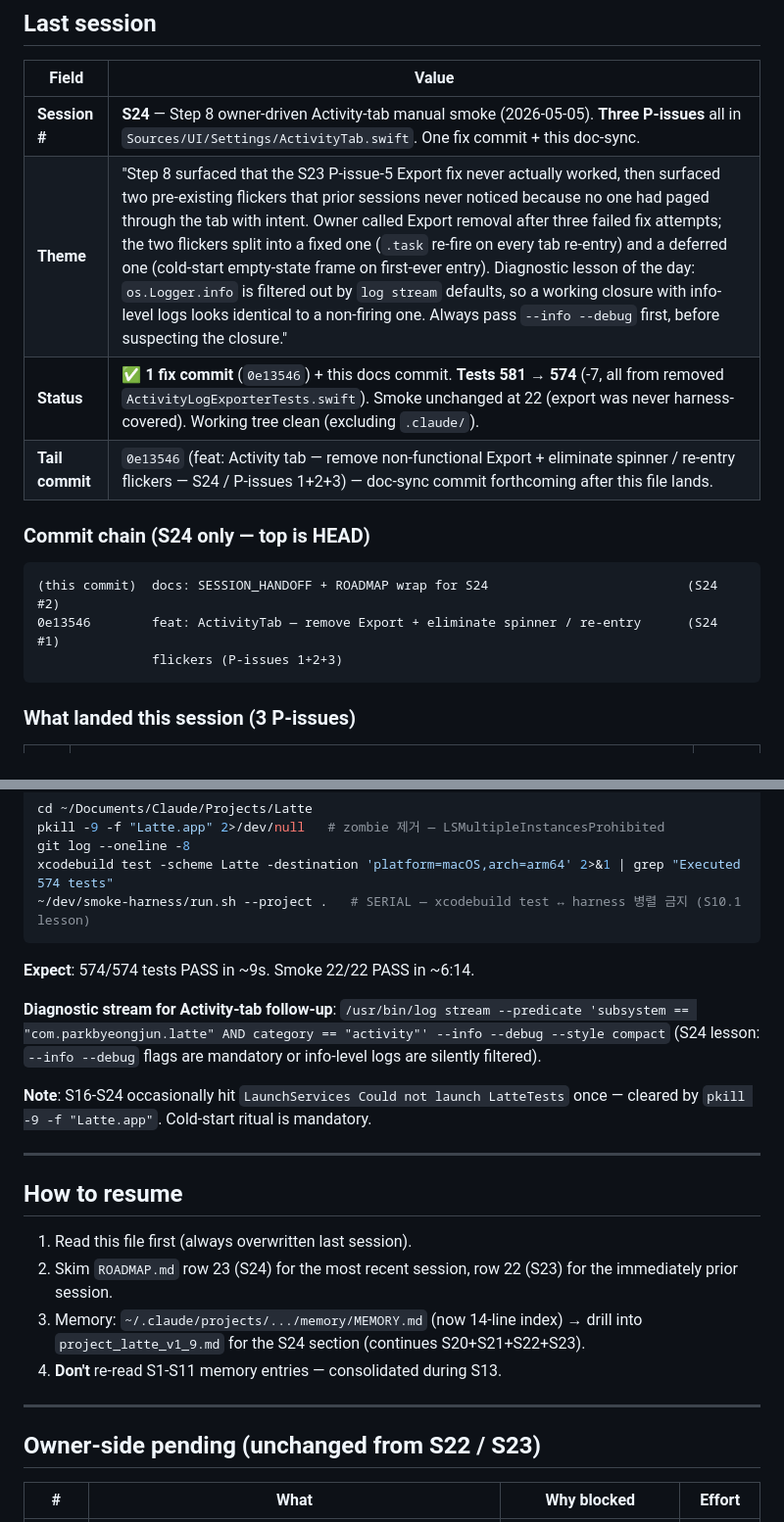
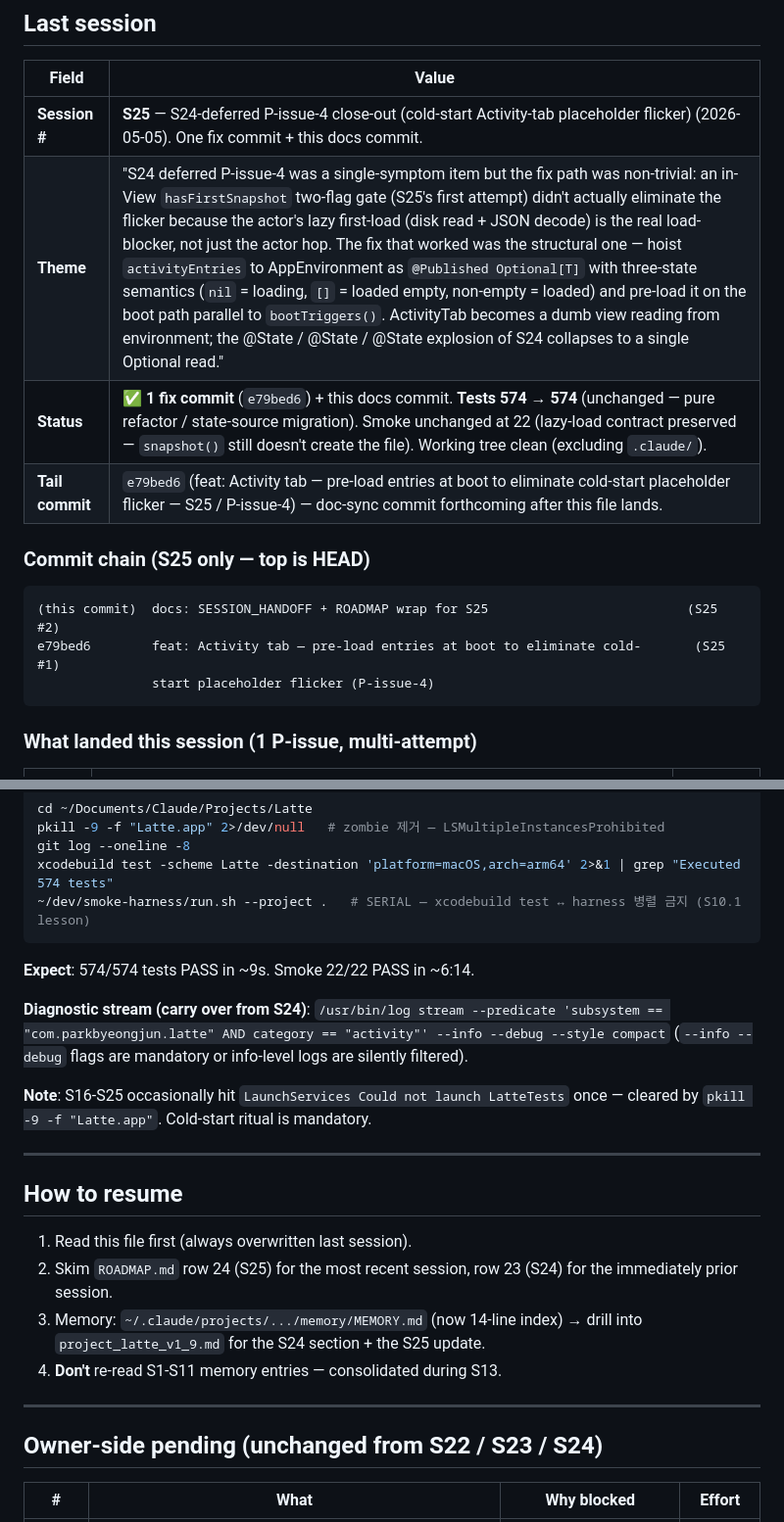
Before and after one commit to SpesPark/latte, a Markdown page: docs/SESSION_HANDOFF.md, 2 parts joined by grey strips. Shown at 98% size. Rendered like a GitHub page.

````diff
--- a/docs/SESSION_HANDOFF.md
+++ b/docs/SESSION_HANDOFF.md
@@ -8,20 +8,20 @@
 
 | Field | Value |
 |---|---|
-| **Session #** | **S24** — Step 8 owner-driven Activity-tab manual smoke (2026-05-05). **Three P-issues** all in `Sources/UI/Settings/ActivityTab.swift`. One fix commit + this doc-sync. |
-| **Theme** | "Step 8 surfaced that the S23 P-issue-5 Export fix never actually worked, then surfaced two pre-existing flickers that prior sessions never noticed because no one had paged through the tab with intent. Owner called Export removal after three failed fix attempts; the two flickers split into a fixed one (`.task` re-fire on every tab re-entry) and a deferred one (cold-start empty-state frame on first-ever entry). Diagnostic lesson of the day: `os.Logger.info` is filtered out by `log stream` defaults, so a working closure with info-level logs looks identical to a non-firing one. Always pass `--info --debug` first, before suspecting the closure." |
-| **Status** | ✅ **1 fix commit** (`0e13546`) + this docs commit. **Tests 581 → 574** (-7, all from removed `ActivityLogExporterTests.swift`). Smoke unchanged at 22 (export was never harness-covered). Working tree clean (excluding `.claude/`). |
-| **Tail commit** | `0e13546` (feat: Activity tab — remove non-functional Export + eliminate spinner / re-entry flickers — S24 / P-issues 1+2+3) — doc-sync commit forthcoming after this file lands. |
+| **Session #** | **S25** — S24-deferred P-issue-4 close-out (cold-start Activity-tab placeholder flicker) (2026-05-05). One fix commit + this docs commit. |
+| **Theme** | "S24 deferred P-issue-4 was a single-symptom item but the fix path was non-trivial: an in-View `hasFirstSnapshot` two-flag gate (S25's first attempt) didn't actually eliminate the flicker because the actor's lazy first-load (disk read + JSON decode) is the real load-blocker, not just the actor hop. The fix that worked was the structural one — hoist `activityEntries` to AppEnvironment as `@Published Optional[T]` with three-state semantics (`nil` = loading, `[]` = loaded empty, non-empty = loaded) and pre-load it on the boot path parallel to `bootTriggers()`. ActivityTab becomes a dumb view reading from environment; the @State / @State / @State explosion of S24 collapses to a single Optional read." |
+| **Status** | ✅ **1 fix commit** (`e79bed6`) + this docs commit. **Tests 574 → 574** (unchanged — pure refactor / state-source migration). Smoke unchanged at 22 (lazy-load contract preserved — `snapshot()` still doesn't create the file). Working tree clean (excluding `.claude/`). |
+| **Tail commit** | `e79bed6` (feat: Activity tab — pre-load entries at boot to eliminate cold-start placeholder flicker — S25 / P-issue-4) — doc-sync commit forthcoming after this file lands. |
 
-### Commit chain (S24 only — top is HEAD)
+### Commit chain (S25 only — top is HEAD)
 
 ```
-(this commit)  docs: SESSION_HANDOFF + ROADMAP wrap for S24                          (S24 #2)
-0e13546        feat: ActivityTab — remove Export + eliminate spinner / re-entry      (S24 #1)
-               flickers (P-issues 1+2+3)
+(this commit)  docs: SESSION_HANDOFF + ROADMAP wrap for S25                          (S25 #2)
+e79bed6        feat: Activity tab — pre-load entries at boot to eliminate cold-       (S25 #1)
+               start placeholder flicker (P-issue-4)
 ```
 
-### What landed this session (3 P-issues)
+### What landed this session (1 P-issue, multi-attempt)
 
 | P# | Resolution path | Tests Δ |
 |---|---|---|
@@ -80,22 +77,22 @@ xcodebuild test -scheme Latte -destination 'platform=macOS,arch=arm64' 2>&1 | gr
 
 **Expect**: 574/574 tests PASS in ~9s. Smoke 22/22 PASS in ~6:14.
 
-**Diagnostic stream for Activity-tab follow-up**: `/usr/bin/log stream --predicate 'subsystem == "com.parkbyeongjun.latte" AND category == "activity"' --info --debug --style compact` (S24 lesson: `--info --debug` flags are mandatory or info-level logs are silently filtered).
+**Diagnostic stream (carry over from S24)**: `/usr/bin/log stream --predicate 'subsystem == "com.parkbyeongjun.latte" AND category == "activity"' --info --debug --style compact` (`--info --debug` flags are mandatory or info-level logs are silently filtered).
 
-**Note**: S16-S24 occasionally hit `LaunchServices Could not launch LatteTests` once — cleared by `pkill -9 -f "Latte.app"`. Cold-start ritual is mandatory.
+**Note**: S16-S25 occasionally hit `LaunchServices Could not launch LatteTests` once — cleared by `pkill -9 -f "Latte.app"`. Cold-start ritual is mandatory.
 
 ---
 
 ## How to resume
 
 1. Read this file first (always overwritten last session).
-2. Skim `ROADMAP.md` row 23 (S24) for the most recent session, row 22 (S23) for the immediately prior session.
-3. Memory: `~/.claude/projects/.../memory/MEMORY.md` (now 14-line index) → drill into `project_latte_v1_9.md` for the S24 section (continues S20+S21+S22+S23).
+2. Skim `ROADMAP.md` row 24 (S25) for the most recent session, row 23 (S24) for the immediately prior session.
+3. Memory: `~/.claude/projects/.../memory/MEMORY.md` (now 14-line index) → drill into `project_latte_v1_9.md` for the S24 section + the S25 update.
 4. **Don't** re-read S1-S11 memory entries — consolidated during S13.
 
 ---
 
-## Owner-side pending (unchanged from S22 / S23)
+## Owner-side pending (unchanged from S22 / S23 / S24)
 
 | # | What | Why blocked | Effort |
 |---|---|---|---|
````
Also changed, not shown: other parts of docs/SESSION_HANDOFF.md (+24 -27 lines), ROADMAP.md (+1 -0 lines).
